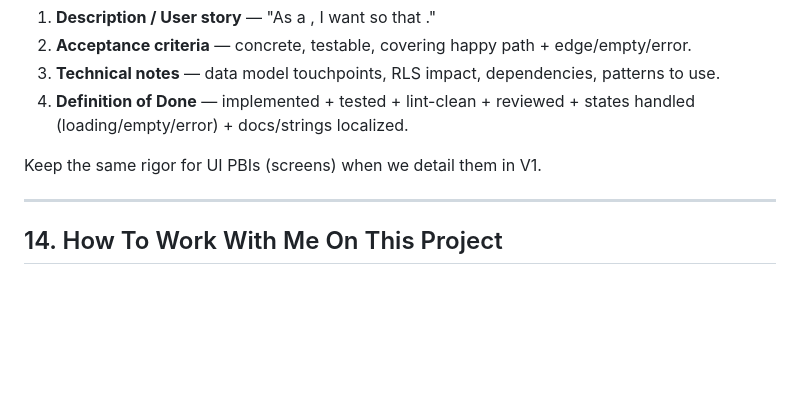
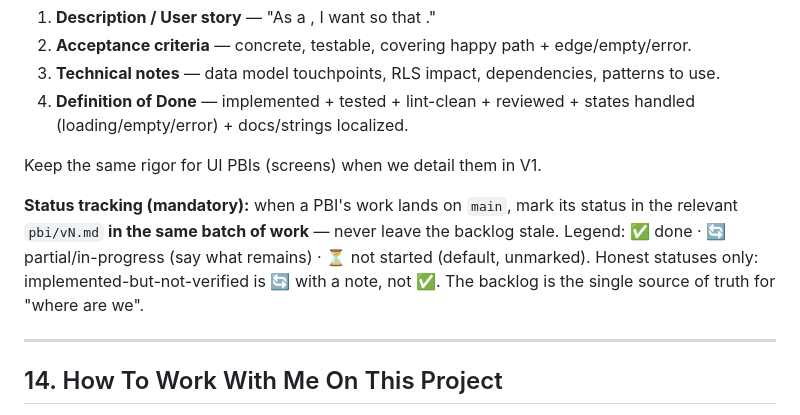
Before and after one commit to kuzeycaliskan/kept_giftory_app, a Markdown page: CLAUDE.md, the part around the change. Rendered like a GitHub page; blank space fills up the shorter version.

```diff
--- a/CLAUDE.md
+++ b/CLAUDE.md
@@ -217,6 +217,12 @@ Every PBI (as we open it for development) must include:
 
 Keep the same rigor for UI PBIs (screens) when we detail them in V1.
 
+**Status tracking (mandatory):** when a PBI's work lands on `main`, mark its status in
+the relevant `pbi/vN.md` **in the same batch of work** — never leave the backlog stale.
+Legend: ✅ done · 🔄 partial/in-progress (say what remains) · ⏳ not started (default,
+unmarked). Honest statuses only: implemented-but-not-verified is 🔄 with a note, not ✅.
+The backlog is the single source of truth for "where are we".
+
 ---
 
 ## 14. How To Work With Me On This Project
```
Also changed, not shown: pbi/v1.md (+17 -12 lines).
